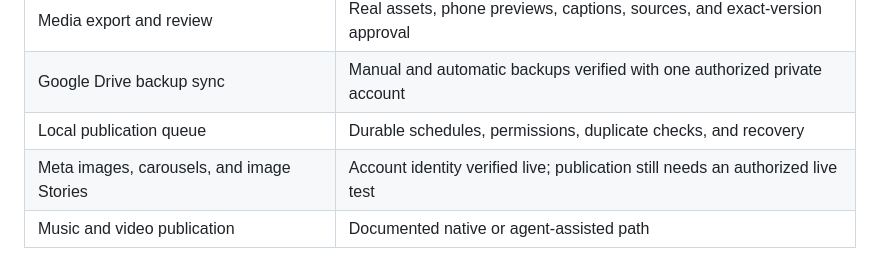
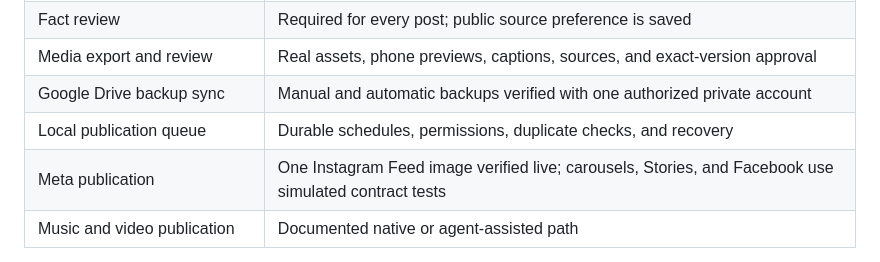
Before and after one commit to vahe-s/virax-media-engine, a Markdown page: README.md, the part around the change. Drawn GitHub-style.

Commit message:
docs: record the verified Instagram publication test

```diff
--- a/README.md
+++ b/README.md
@@ -99,7 +99,7 @@ Client posts follow the client's own brand rules.
 | Media export and review | Real assets, phone previews, captions, sources, and exact-version approval |
 | Google Drive backup sync | Manual and automatic backups verified with one authorized private account |
 | Local publication queue | Durable schedules, permissions, duplicate checks, and recovery |
-| Meta images, carousels, and image Stories | Account identity verified live; publication still needs an authorized live test |
+| Meta publication | One Instagram Feed image verified live; carousels, Stories, and Facebook use simulated contract tests |
 | Music and video publication | Documented native or agent-assisted path |
 
 The engine does not run a hidden model or add an AI provider bill.
```
Also changed, not shown: docs/platforms.md (+7 -3 lines), docs/verification.md (+19 -5 lines).
